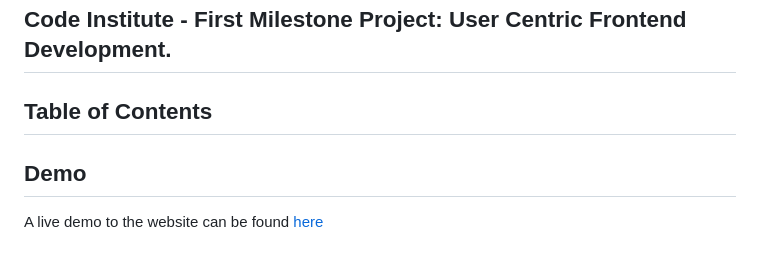
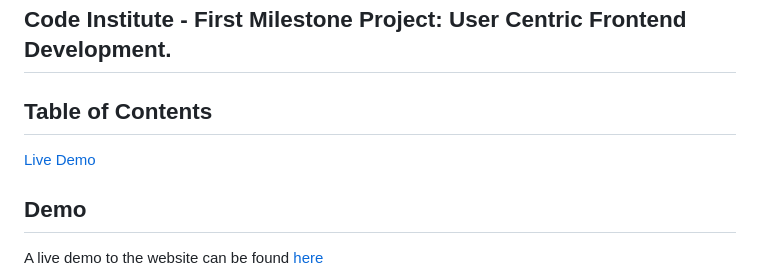
Before and after one commit to Arcandrus/Code-Institue, a Markdown page: README.md, the part around the change. Drawn GitHub-style.

```diff
--- a/README.md
+++ b/README.md
@@ -3,6 +3,8 @@
 ## Code Institute - First Milestone Project: User Centric Frontend Development.
 
 ## Table of Contents
+
+[Live Demo](/redme.md/#demo)
 
 ## Demo
 A live demo to the website can be found [here](https://arcandrus.github.io/code-institute/)
```
